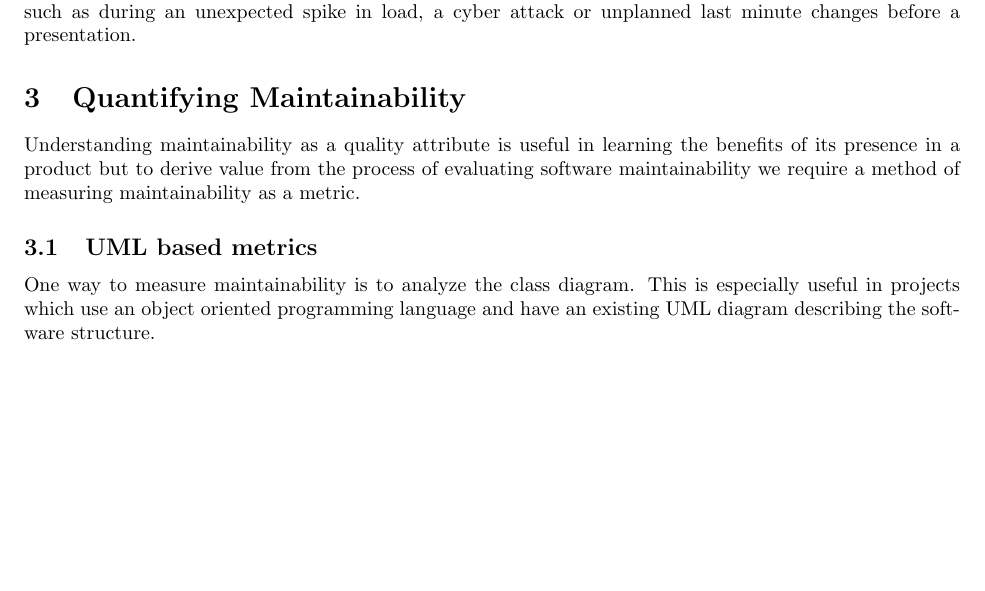
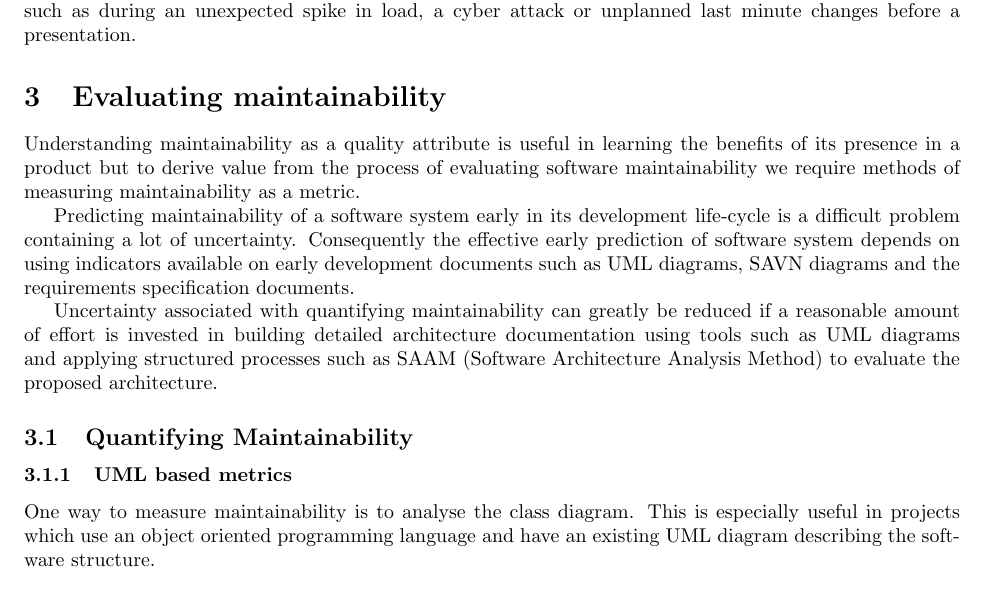
Before and after one commit to gautamk/css555-research-proposal, a LaTeX document (final_submission/final_submission.tex): part of page 3 of 6, cut so that both start at the same text, the shorter picture padded with empty space. Compiled offline with pdfLaTeX.

Commit message:
Reorganisation and some extra paragraphs on eval maintainability

```diff
--- a/final_submission/final_submission.tex
+++ b/final_submission/final_submission.tex
@@ -14,6 +14,7 @@
 \usepackage{fancyhdr}
 \usepackage[a4paper,colorlinks,breaklinks,unicode]{hyperref}
 \usepackage{color}
+\usepackage{float}
 \definecolor{DarkBlue}{RGB}{0,51,153}
 \hypersetup{
   colorlinks,%
@@ -93,12 +94,16 @@ ISO defines five types of software maintenance, Corrective, Preventive, Adaptive
 
 \subparagraph{Emergency maintenance} is any unscheduled modification of the system during emergency situations such as during an unexpected spike in load, a cyber attack or unplanned last minute changes before a presentation.
 
-\section{Quantifying Maintainability}
-Understanding maintainability as a quality attribute is useful in learning the benefits of its presence in a product but to derive value from the process of evaluating software maintainability we require a method of measuring maintainability as a metric.
+\section{Evaluating maintainability}
+Understanding maintainability as a quality attribute is useful in learning the benefits of its presence in a product but to derive value from the process of evaluating software maintainability we require methods of measuring maintainability as a metric.
 
-\subsection{UML based metrics}
-One way to measure maintainability is to analyze the class diagram. This is especially useful in projects which use an object oriented programming language and have an existing UML diagram describing the software structure. \\
+Predicting maintainability of a software system early in its development life-cycle is a difficult problem containing a lot of uncertainty. Consequently the effective early prediction of software system depends on 	using indicators available on early development documents such as UML diagrams, SAVN diagrams and the requirements specification documents.
 
+Uncertainty associated with quantifying maintainability can greatly be reduced if a reasonable amount of effort is invested in building detailed architecture documentation using tools such as UML diagrams and applying structured processes such as SAAM (Software Architecture Analysis Method) to evaluate the proposed architecture.
+
+\subsection{Quantifying Maintainability}
+\subsubsection{UML based metrics}
+One way to measure maintainability is to analyse the class diagram. This is especially useful in projects which use an object oriented programming language and have an existing UML diagram describing the software structure. \\
 
 In \cite{genero_building_2007} the authors describe an elegant way of predicting the maintainability of software early in the design phase by measuring the size and structural complexity of the software project. \\
 
```
Also changed, not shown: final_submission/final_submission.pdf, final_submission/final_submission.tex (14 more changed lines).
